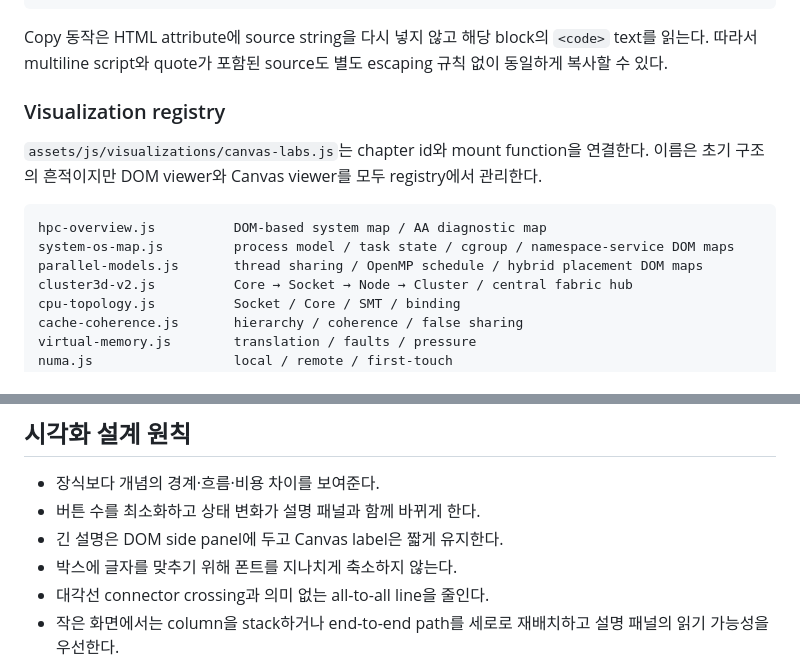
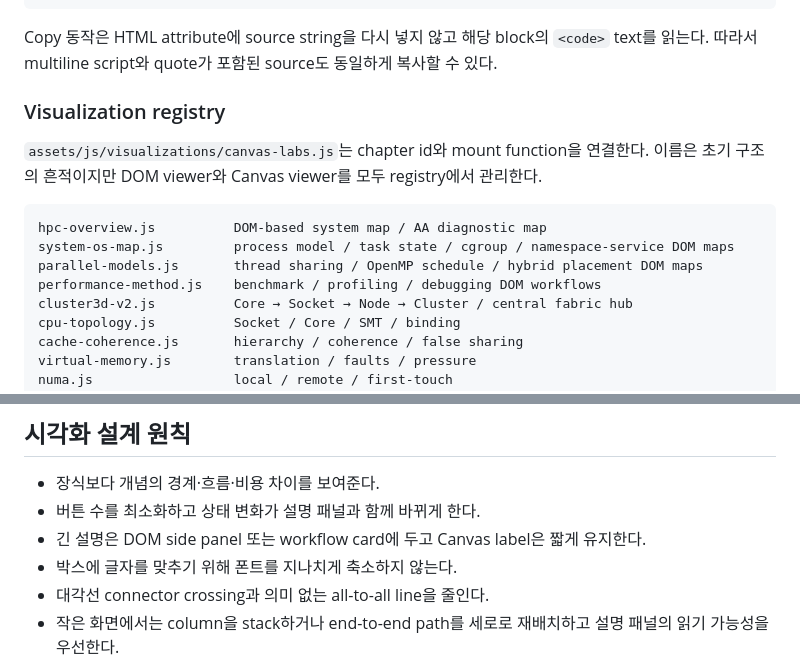
Before and after one commit to ictseoyoungmin/HPC-study, a Markdown page: docs/project/ARCHITECTURE.md, 2 parts joined by grey strips. Drawn GitHub-style.

````diff
--- a/docs/project/ARCHITECTURE.md
+++ b/docs/project/ARCHITECTURE.md
@@ -119,7 +120,7 @@ Header / why
 }
 ```
 
-Copy 동작은 HTML attribute에 source string을 다시 넣지 않고 해당 block의 `<code>` text를 읽는다. 따라서 multiline script와 quote가 포함된 source도 별도 escaping 규칙 없이 동일하게 복사할 수 있다.
+Copy 동작은 HTML attribute에 source string을 다시 넣지 않고 해당 block의 `<code>` text를 읽는다. 따라서 multiline script와 quote가 포함된 source도 동일하게 복사할 수 있다.
 
 ### Visualization registry
 
@@ -129,6 +130,7 @@ Copy 동작은 HTML attribute에 source string을 다시 넣지 않고 해당 bl
 hpc-overview.js          DOM-based system map / AA diagnostic map
 system-os-map.js         process model / task state / cgroup / namespace-service DOM maps
 parallel-models.js       thread sharing / OpenMP schedule / hybrid placement DOM maps
+performance-method.js    benchmark / profiling / debugging DOM workflows
 cluster3d-v2.js          Core → Socket → Node → Cluster / central fabric hub
 cpu-topology.js          Socket / Core / SMT / binding
 cache-coherence.js       hierarchy / coherence / false sharing
@@ -189,7 +193,7 @@ CI는 교재 파일이 다시 `assets/js/content/` 아래로 들어가는 것을
 
 - 장식보다 개념의 경계·흐름·비용 차이를 보여준다.
 - 버튼 수를 최소화하고 상태 변화가 설명 패널과 함께 바뀌게 한다.
-- 긴 설명은 DOM side panel에 두고 Canvas label은 짧게 유지한다.
+- 긴 설명은 DOM side panel 또는 workflow card에 두고 Canvas label은 짧게 유지한다.
 - 박스에 글자를 맞추기 위해 폰트를 지나치게 축소하지 않는다.
 - 대각선 connector crossing과 의미 없는 all-to-all line을 줄인다.
 - 작은 화면에서는 column을 stack하거나 end-to-end path를 세로로 재배치하고 설명 패널의 읽기 가능성을 우선한다.
````
Also changed, not shown: other parts of docs/project/ARCHITECTURE.md (+9 -6 lines).
